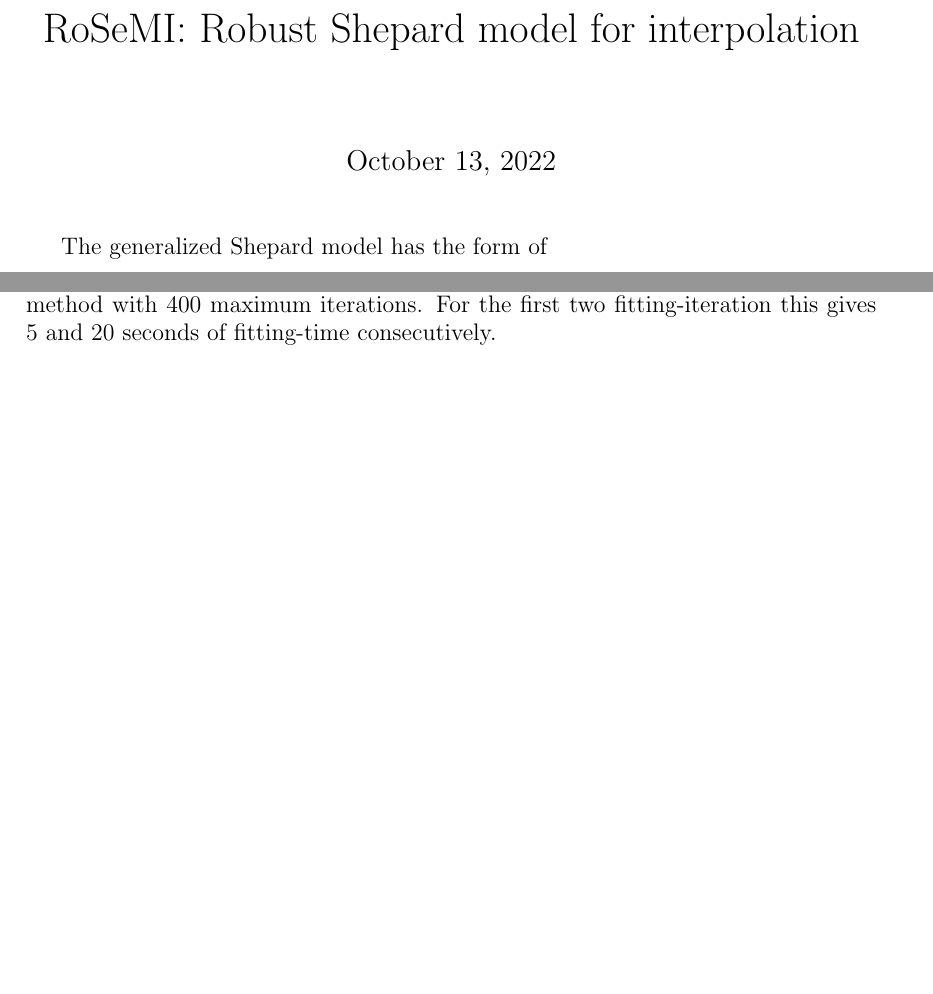
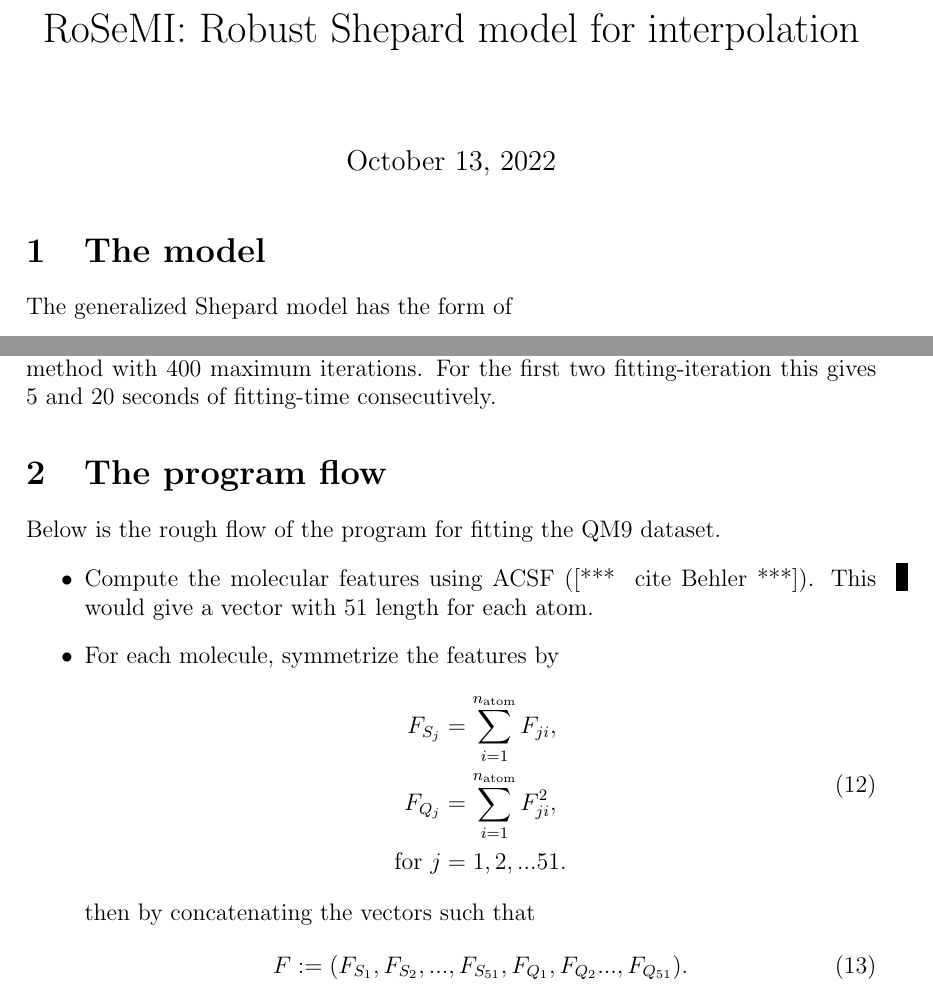
Before and after one commit to berylgithub/qm, a LaTeX document (RoSeMI.tex): two parts of pages 1 and 3 of 3, joined at a grey line, cut so that both start at the same text, the shorter picture padded with empty space. Compiled offline with pdfLaTeX.

Commit message:
added some descripion about the program, tbc

```diff
--- a/RoSeMI.tex
+++ b/RoSeMI.tex
@@ -34,6 +34,9 @@
 
 \begin{document}
 \maketitle
+
+
+\section{The model}
 The generalized Shepard model has the form of
 \begin{equation}
     \label{eq:shepard}
@@ -236,6 +239,26 @@ For all $w_v, v = 1,2...N$, the matrices can be stacked into one large data matr
 \end{equation}
 \fi
 
+\section{The program flow}
+Below is the rough flow of the program for fitting the QM9 dataset.
+\begin{itemize}
+    \item Compute the molecular features using ACSF (\at{cite Behler}). This would give a vector with 51 length for each atom.
+    \item For each molecule, symmetrize the features by
+        \begin{equation}
+            \begin{split}
+                F_{S_j} &= \sum_{i=1}^{n_{\text{atom}}} F_{ji},\\
+                F_{Q_j} &= \sum_{i=1}^{n_{\text{atom}}} F_{ji}^2, \\
+                \text{for }j &= 1,2,...51.
+            \end{split}
+        \end{equation}
+        then by concatenating the vectors such that
+        \begin{equation}
+            F := (F_{S_1}, F_{S_2}, ..., F_{S_{51}}, F_{Q_1},F_{Q_2} ..., F_{Q_{51}}).
+        \end{equation}
+\end{itemize}
+
+
+
 \iffalse
 ========= some comments========== \\
 $b$ must of course be independent of $\theta$.
```
